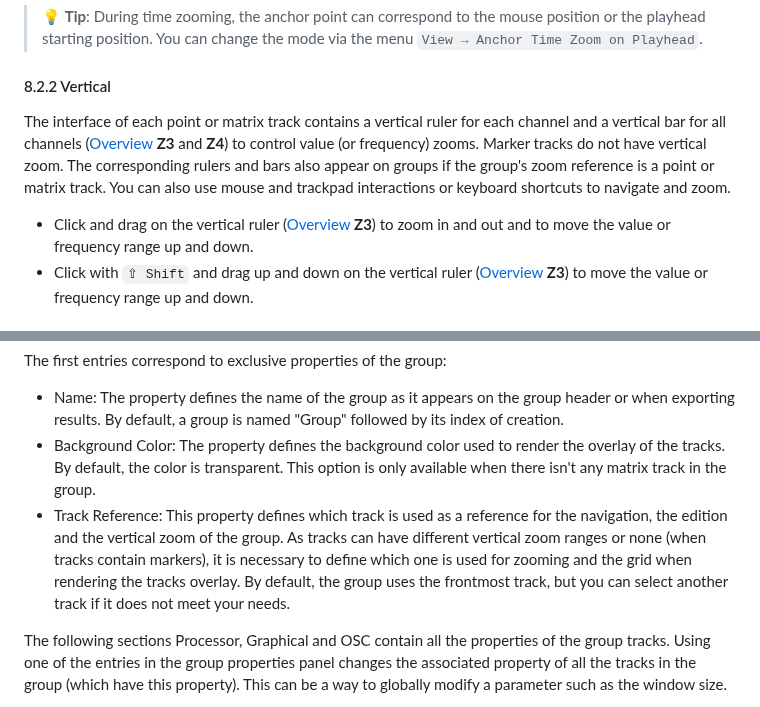
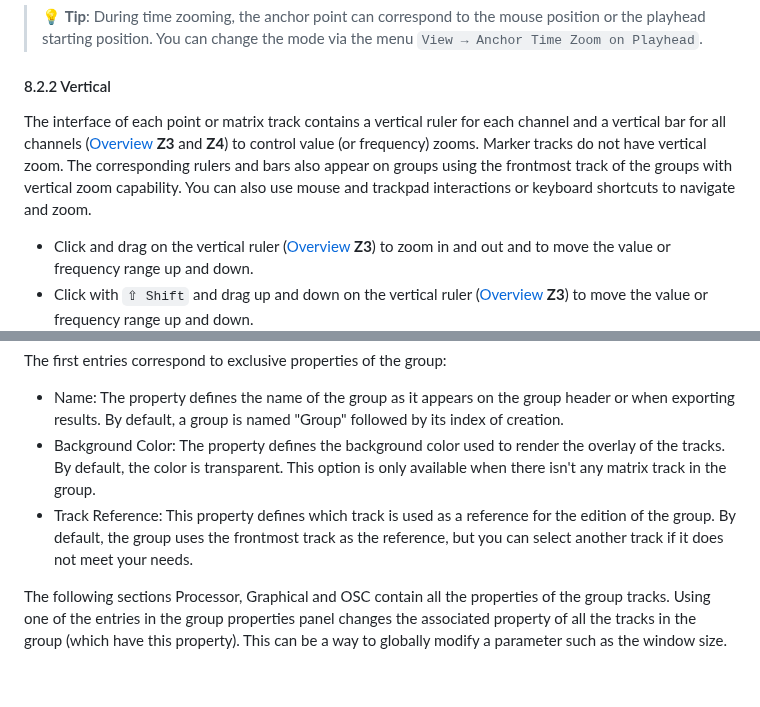
Before and after one commit to Ircam-Partiels/Partiels, a Markdown page: Docs/Partiels-Manual.md, 2 parts joined by grey strips. Drawn GitHub-style; blank space fills up the shorter version.

Commit message:
Docs/Partiels-Manual.md: Update for vertical zoom behavior change

```diff
--- a/Docs/Partiels-Manual.md
+++ b/Docs/Partiels-Manual.md
@@ -506,7 +506,7 @@ The main interface contains a horizontal ruler and a horizontal bar ([Overview](
 
 #### 8.2.2 Vertical
 
-The interface of each point or matrix track contains a vertical ruler for each channel and a vertical bar for all channels ([Overview](#2-overview) **Z3** and **Z4**) to control value (or frequency) zooms. Marker tracks do not have vertical zoom. The corresponding rulers and bars also appear on groups if the group's zoom reference is a point or matrix track. You can also use mouse and trackpad interactions or keyboard shortcuts to navigate and zoom.
+The interface of each point or matrix track contains a vertical ruler for each channel and a vertical bar for all channels ([Overview](#2-overview) **Z3** and **Z4**) to control value (or frequency) zooms. Marker tracks do not have vertical zoom. The corresponding rulers and bars also appear on groups using the frontmost track of the groups with vertical zoom capability. You can also use mouse and trackpad interactions or keyboard shortcuts to navigate and zoom.
 
 - Click and drag on the vertical ruler ([Overview](#2-overview) **Z3**) to zoom in and out and to move the value or frequency range up and down.
 - Click with `⇧ Shift` and drag up and down on the vertical ruler ([Overview](#2-overview) **Z3**) to move the value or frequency range up and down.
@@ -826,7 +826,7 @@ The group properties panel allows you to access information about a group and mo
 The first entries correspond to exclusive properties of the group:
 - Name: The property defines the name of the group as it appears on the group header or when exporting results. By default, a group is named "Group" followed by its index of creation.
 - Background Color: The property defines the background color used to render the overlay of the tracks. By default, the color is transparent. This option is only available when there isn't any matrix track in the group.
-- Track Reference: This property defines which track is used as a reference for the navigation, the edition and the vertical zoom of the group. As tracks can have different vertical zoom ranges or none (when tracks contain markers), it is necessary to define which one is used for zooming and the grid when rendering the tracks overlay. By default, the group uses the frontmost track, but you can select another track if it does not meet your needs.
+- Track Reference: This property defines which track is used as a reference for the edition of the group. By default, the group uses the frontmost track as the reference, but you can select another track if it does not meet your needs.
 
 The following sections Processor, Graphical and OSC contain all the properties of the group tracks. Using one of the entries in the group properties panel changes the associated property of all the tracks in the group (which have this property). This can be a way to globally modify a parameter such as the window size.
 
```
